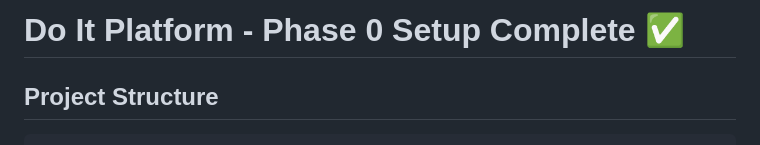
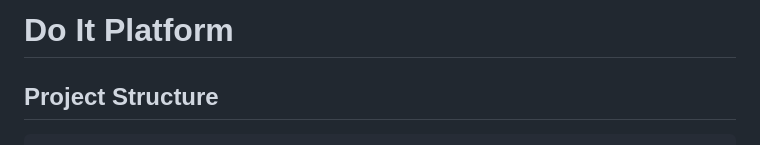
Before and after one commit to Ubaid123678/DO_IT_Platfom, a Markdown page: README.md, the part around the change. Rendered like a GitHub page.

```diff
--- a/README.md
+++ b/README.md
@@ -1,4 +1,4 @@
-# Do It Platform - Phase 0 Setup Complete ✅
+# Do It Platform
 
 ## Project Structure
 
```
Also changed, not shown: docs/HANDOFF_PROMPT.md (+10 -11 lines), docs/IMPLEMENTATION_STATUS.md (+87 -138 lines).
